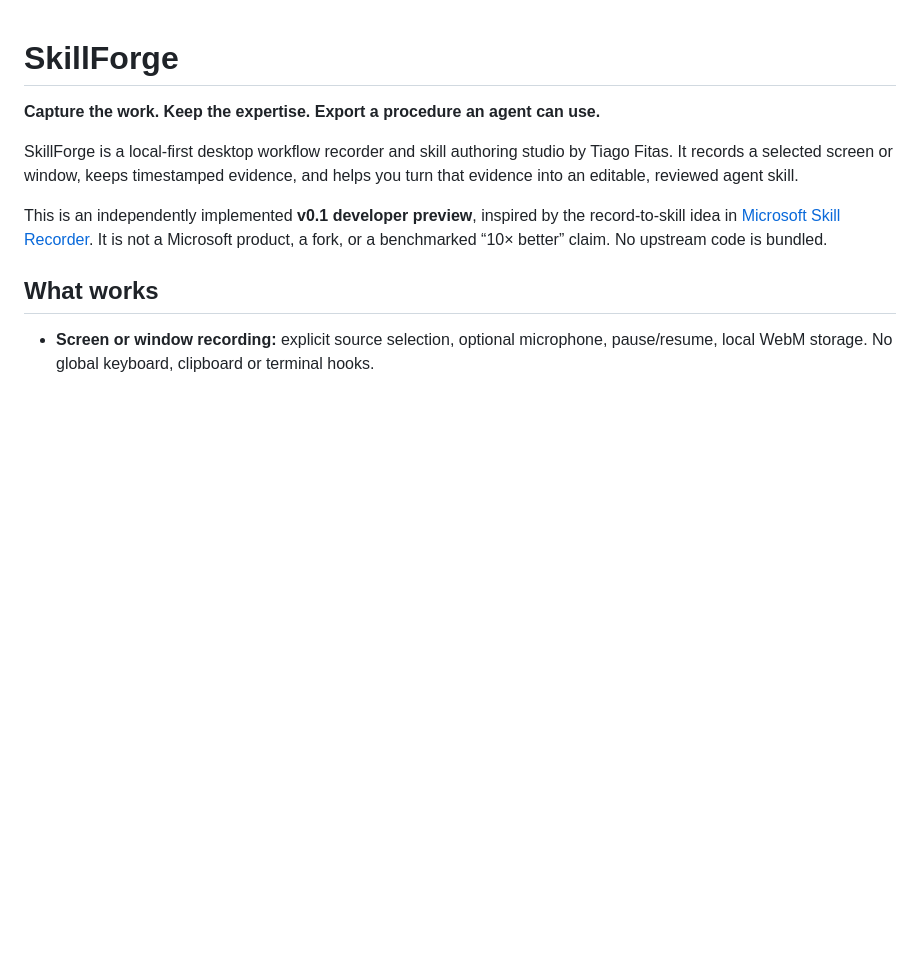
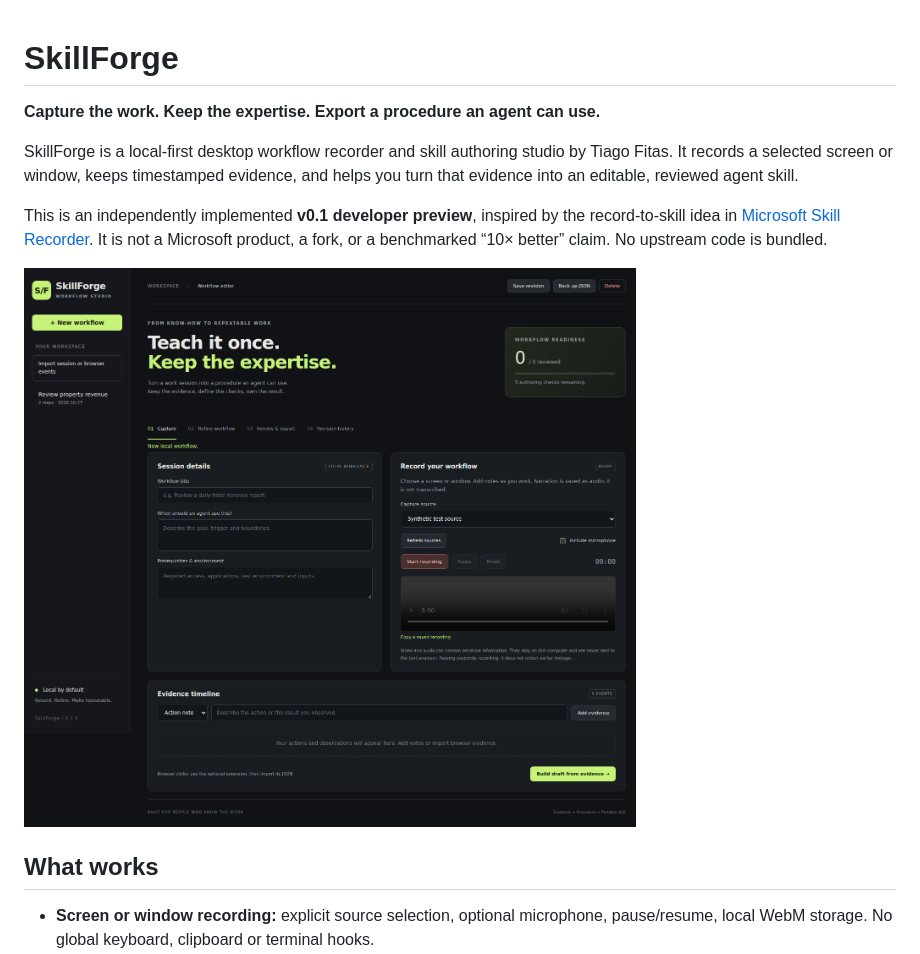
Before and after one commit to austugal/skillforge, a Markdown page: README.md, the part around the change. Rendered like a GitHub page; pictures changed too: docs/studio.png (added); blank space fills up the shorter version.

Commit message:
Document the tested studio and reset status for new workflows

```diff
--- a/README.md
+++ b/README.md
@@ -5,6 +5,8 @@
 SkillForge is a local-first desktop workflow recorder and skill authoring studio by Tiago Fitas. It records a selected screen or window, keeps timestamped evidence, and helps you turn that evidence into an editable, reviewed agent skill.
 
 This is an independently implemented **v0.1 developer preview**, inspired by the record-to-skill idea in [Microsoft Skill Recorder](https://github.com/microsoft/skill-recorder). It is not a Microsoft product, a fork, or a benchmarked “10× better” claim. No upstream code is bundled.
+
+![SkillForge desktop studio](docs/studio.png)
 
 ## What works
 
```
Also changed, not shown: 1 other file.
